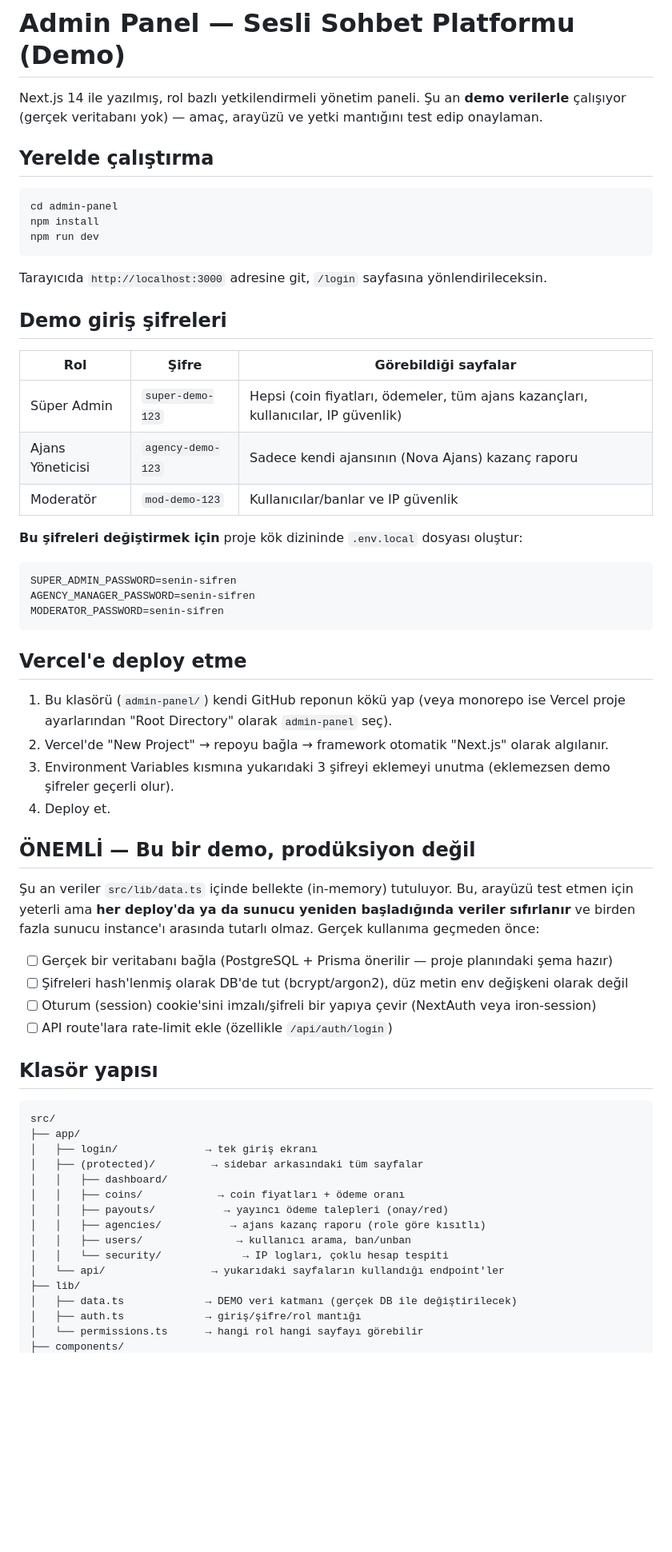
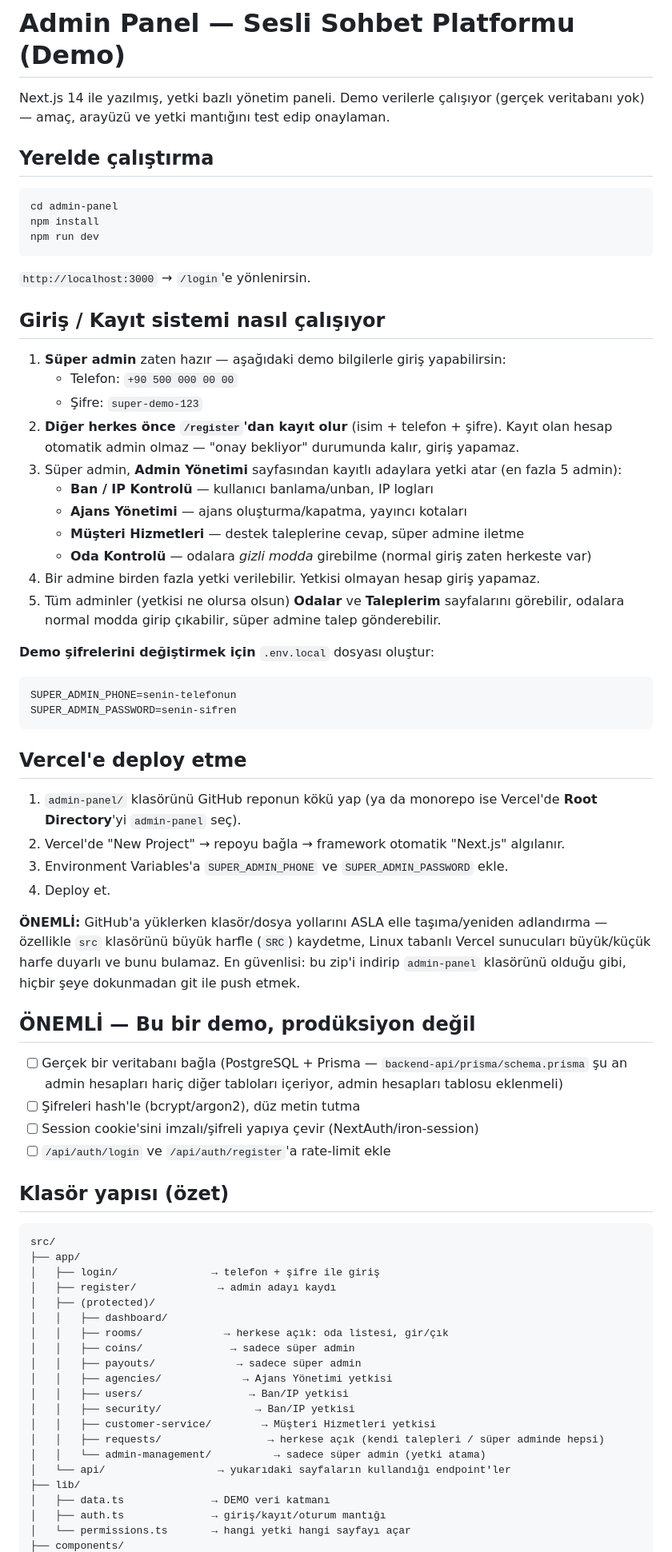
Before and after one commit to feryts/Voice, a Markdown page: admin-panel/README.md, the part around one of its changes. Shown at 80% size. Drawn GitHub-style; blank space fills up the shorter version.

````diff
--- a/admin-panel/README.md
+++ b/admin-panel/README.md
@@ -1,7 +1,7 @@
 # Admin Panel — Sesli Sohbet Platformu (Demo)
 
-Next.js 14 ile yazılmış, rol bazlı yetkilendirmeli yönetim paneli. Şu an **demo verilerle**
-çalışıyor (gerçek veritabanı yok) — amaç, arayüzü ve yetki mantığını test edip onaylaman.
+Next.js 14 ile yazılmış, yetki bazlı yönetim paneli. Demo verilerle çalışıyor (gerçek
+veritabanı yok) — amaç, arayüzü ve yetki mantığını test edip onaylaman.
 
 ## Yerelde çalıştırma
 
@@ -11,60 +11,73 @@ npm install
 npm run dev
 ```
 
-Tarayıcıda `http://localhost:3000` adresine git, `/login` sayfasına yönlendirileceksin.
+`http://localhost:3000` → `/login`'e yönlenirsin.
 
-## Demo giriş şifreleri
+## Giriş / Kayıt sistemi nasıl çalışıyor
 
-| Rol | Şifre | Görebildiği sayfalar |
-|---|---|---|
-| Süper Admin | `super-demo-123` | Hepsi (coin fiyatları, ödemeler, tüm ajans kazançları, kullanıcılar, IP güvenlik) |
-| Ajans Yöneticisi | `agency-demo-123` | Sadece kendi ajansının (Nova Ajans) kazanç raporu |
-| Moderatör | `mod-demo-123` | Kullanıcılar/banlar ve IP güvenlik |
+1. **Süper admin** zaten hazır — aşağıdaki demo bilgilerle giriş yapabilirsin:
+   - Telefon: `+90 500 000 00 00`
+   - Şifre: `super-demo-123`
+2. **Diğer herkes önce `/register`'dan kayıt olur** (isim + telefon + şifre). Kayıt olan
+   hesap otomatik admin olmaz — "onay bekliyor" durumunda kalır, giriş yapamaz.
+3. Süper admin, **Admin Yönetimi** sayfasından kayıtlı adaylara yetki atar (en fazla 5 admin):
+   - **Ban / IP Kontrolü** — kullanıcı banlama/unban, IP logları
+   - **Ajans Yönetimi** — ajans oluşturma/kapatma, yayıncı kotaları
+   - **Müşteri Hizmetleri** — destek taleplerine cevap, süper admine iletme
+   - **Oda Kontrolü** — odalara *gizli modda* girebilme (normal giriş zaten herkeste var)
+4. Bir admine birden fazla yetki verilebilir. Yetkisi olmayan hesap giriş yapamaz.
+5. Tüm adminler (yetkisi ne olursa olsun) **Odalar** ve **Taleplerim** sayfalarını görebilir,
+   odalara normal modda girip çıkabilir, süper admine talep gönderebilir.
 
-**Bu şifreleri değiştirmek için** proje kök dizininde `.env.local` dosyası oluştur:
+**Demo şifrelerini değiştirmek için** `.env.local` dosyası oluştur:
 
 ```
+SUPER_ADMIN_PHONE=senin-telefonun
 SUPER_ADMIN_PASSWORD=senin-sifren
-AGENCY_MANAGER_PASSWORD=senin-sifren
-MODERATOR_PASSWORD=senin-sifren
 ```
 
 ## Vercel'e deploy etme
 
-1. Bu klasörü (`admin-panel/`) kendi GitHub reponun kökü yap (veya monorepo ise Vercel proje
-   ayarlarından "Root Directory" olarak `admin-panel` seç).
-2. Vercel'de "New Project" → repoyu bağla → framework otomatik "Next.js" olarak algılanır.
-3. Environment Variables kısmına yukarıdaki 3 şifreyi eklemeyi unutma (eklemezsen demo
-   şifreler geçerli olur).
+1. `admin-panel/` klasörünü GitHub reponun kökü yap (ya da monorepo ise Vercel'de
+   **Root Directory**'yi `admin-panel` seç).
+2. Vercel'de "New Project" → repoyu bağla → framework otomatik "Next.js" algılanır.
+3. Environment Variables'a `SUPER_ADMIN_PHONE` ve `SUPER_ADMIN_PASSWORD` ekle.
 4. Deploy et.
+
+**ÖNEMLİ:** GitHub'a yüklerken klasör/dosya yollarını ASLA elle taşıma/yeniden adlandırma —
+özellikle `src` klasörünü büyük harfle (`SRC`) kaydetme, Linux tabanlı Vercel sunucuları
+büyük/küçük harfe duyarlı ve bunu bulamaz. En güvenlisi: bu zip'i indirip `admin-panel`
+klasörünü olduğu gibi, hiçbir şeye dokunmadan git ile push etmek.
 
 ## ÖNEMLİ — Bu bir demo, prodüksiyon değil
 
-Şu an veriler `src/lib/data.ts` içinde bellekte (in-memory) tutuluyor. Bu, arayüzü test etmen
-için yeterli ama **her deploy'da ya da sunucu yeniden başladığında veriler sıfırlanır** ve
-birden fazla sunucu instance'ı arasında tutarlı olmaz. Gerçek kullanıma geçmeden önce:
+- [ ] Gerçek bir veritabanı bağla (PostgreSQL + Prisma — `backend-api/prisma/schema.prisma`
+      şu an admin hesapları hariç diğer tabloları içeriyor, admin hesapları tablosu eklenmeli)
+- [ ] Şifreleri hash'le (bcrypt/argon2), düz metin tutma
+- [ ] Session cookie'sini imzalı/şifreli yapıya çevir (NextAuth/iron-session)
+- [ ] `/api/auth/login` ve `/api/auth/register`'a rate-limit ekle
 
-- [ ] Gerçek bir veritabanı bağla (PostgreSQL + Prisma önerilir — proje planındaki şema hazır)
-- [ ] Şifreleri hash'lenmiş olarak DB'de tut (bcrypt/argon2), düz metin env değişkeni olarak değil
-- [ ] Oturum (session) cookie'sini imzalı/şifreli bir yapıya çevir (NextAuth veya iron-session)
-- [ ] API route'lara rate-limit ekle (özellikle `/api/auth/login`)
-
-## Klasör yapısı
+## Klasör yapısı (özet)
 
 ```
 src/
 ├── app/
-│   ├── login/              → tek giriş ekranı
-│   ├── (protected)/         → sidebar arkasındaki tüm sayfalar
+│   ├── login/               → telefon + şifre ile giriş
+│   ├── register/             → admin adayı kaydı
+│   ├── (protected)/
 │   │   ├── dashboard/
-│   │   ├── coins/            → coin fiyatları + ödeme oranı
-│   │   ├── payouts/           → yayıncı ödeme talepleri (onay/red)
-│   │   ├── agencies/           → ajans kazanç raporu (role göre kısıtlı)
-│   │   ├── users/               → kullanıcı arama, ban/unban
-│   │   └── security/             → IP logları, çoklu hesap tespiti
-│   └── api/                 → yukarıdaki sayfaların kullandığı endpoint'ler
+│   │   ├── rooms/             → herkese açık: oda listesi, gir/çık
+│   │   ├── coins/              → sadece süper admin
+│   │   ├── payouts/             → sadece süper admin
+│   │   ├── agencies/             → Ajans Yönetimi yetkisi
+│   │   ├── users/                 → Ban/IP yetkisi
+│   │   ├── security/               → Ban/IP yetkisi
+│   │   ├── customer-service/        → Müşteri Hizmetleri yetkisi
+│   │   ├── requests/                 → herkese açık (kendi talepleri / süper adminde hepsi)
+│   │   └── admin-management/          → sadece süper admin (yetki atama)
+│   └── api/                  → yukarıdaki sayfaların kullandığı endpoint'ler
 ├── lib/
-│   ├── data.ts             → DEMO veri katmanı (gerçek DB ile değiştirilecek)
-│   ├── auth.ts             → giriş/şifre/rol mantığı
-│   └── permissions.ts      → hangi rol hangi sayfayı görebilir
+│   ├── data.ts              → DEMO veri katmanı
+│   ├── auth.ts              → giriş/kayıt/oturum mantığı
+│   └── permissions.ts       → hangi yetki hangi sayfayı açar
 ├── components/
````
Also changed, not shown: other parts of admin-panel/README.md (+1 -1 lines).
